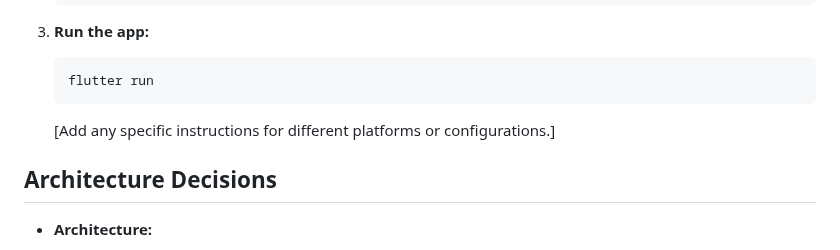
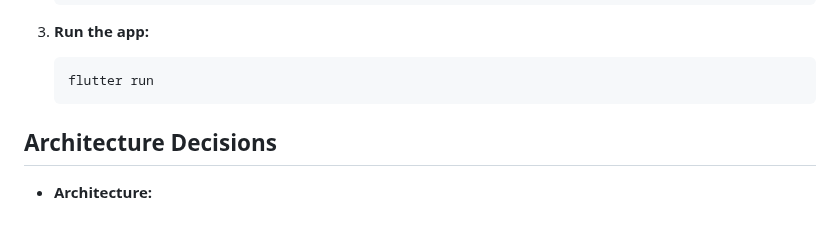
Before and after one commit to ayosol/Pay4Me, a Markdown page: README.md, the part around the change. Rendered like a GitHub page; blank space fills up the shorter version.

Commit message:
added Readme file...

````diff
--- a/README.md
+++ b/README.md
@@ -30,8 +30,6 @@ This Flutter application is a social media-like platform that allows users to vi
     ```bash
     flutter run
     ```
-
-    [Add any specific instructions for different platforms or configurations.]
 
 ## Architecture Decisions
 
````
